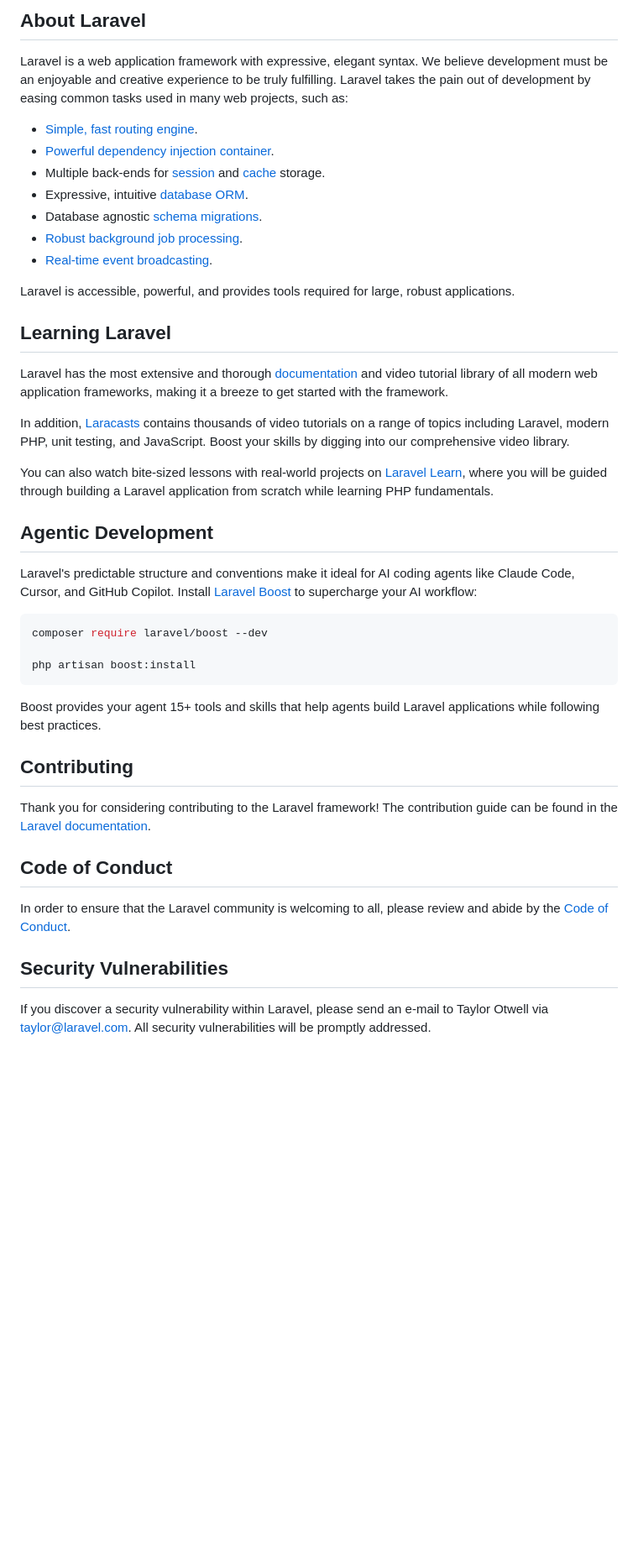
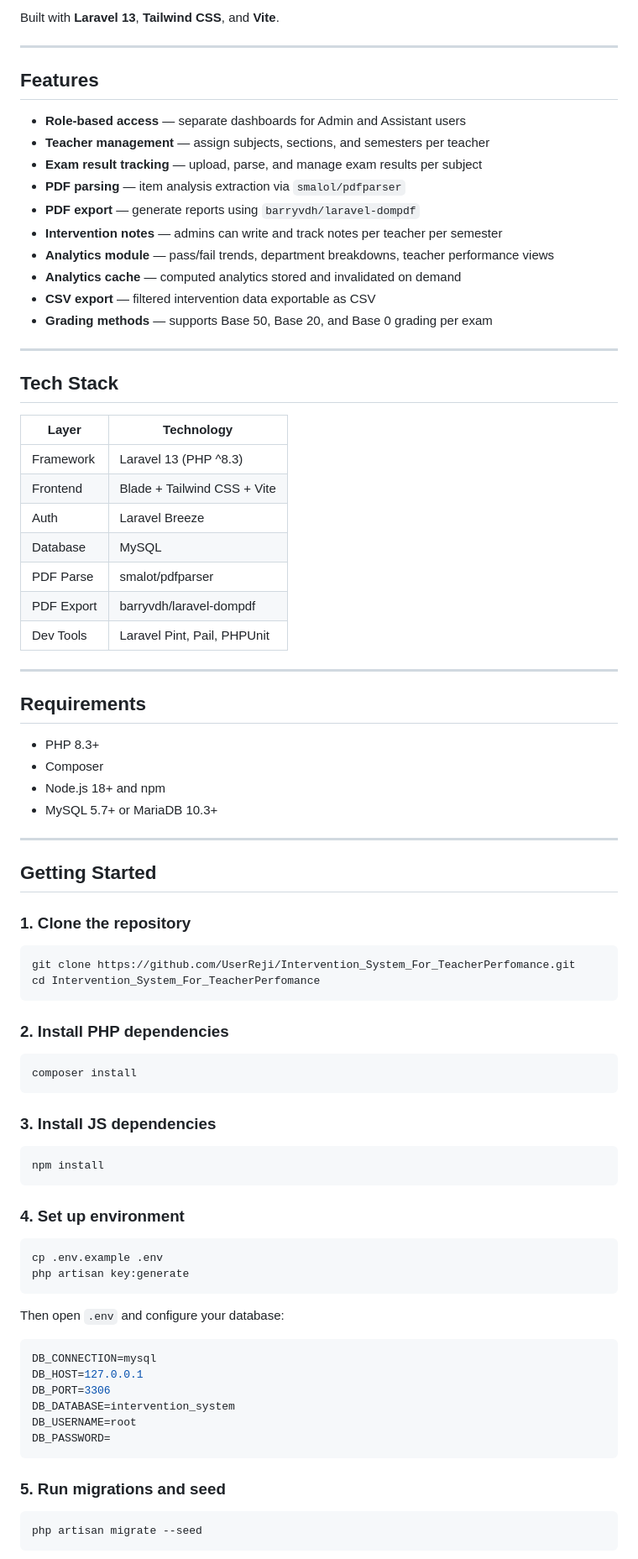
Before and after one commit to Reji124/Intervention_System, a Markdown page: README.md, the part around one of its changes. Shown at 84% size. GitHub-like rendering; blank space fills up the shorter version.

````diff
--- a/README.md
+++ b/README.md
@@ -9,46 +4,88 @@
 
-## About Laravel
+Built with **Laravel 13**, **Tailwind CSS**, and **Vite**.
 
-Laravel is a web application framework with expressive, elegant syntax. We believe development must be an enjoyable and creative experience to be truly fulfilling. Laravel takes the pain out of development by easing common tasks used in many web projects, such as:
+---
 
-- [Simple, fast routing engine](https://laravel.com/docs/routing).
-- [Powerful dependency injection container](https://laravel.com/docs/container).
-- Multiple back-ends for [session](https://laravel.com/docs/session) and [cache](https://laravel.com/docs/cache) storage.
-- Expressive, intuitive [database ORM](https://laravel.com/docs/eloquent).
-- Database agnostic [schema migrations](https://laravel.com/docs/migrations).
-- [Robust background job processing](https://laravel.com/docs/queues).
-- [Real-time event broadcasting](https://laravel.com/docs/broadcasting).
+## Features
 
-Laravel is accessible, powerful, and provides tools required for large, robust applications.
+- **Role-based access** — separate dashboards for Admin and Assistant users
+- **Teacher management** — assign subjects, sections, and semesters per teacher
+- **Exam result tracking** — upload, parse, and manage exam results per subject
+- **PDF parsing** — item analysis extraction via `smalol/pdfparser`
+- **PDF export** — generate reports using `barryvdh/laravel-dompdf`
+- **Intervention notes** — admins can write and track notes per teacher per semester
+- **Analytics module** — pass/fail trends, department breakdowns, teacher performance views
+- **Analytics cache** — computed analytics stored and invalidated on demand
+- **CSV export** — filtered intervention data exportable as CSV
+- **Grading methods** — supports Base 50, Base 20, and Base 0 grading per exam
 
-## Learning Laravel
+---
 
-Laravel has the most extensive and thorough [documentation](https://laravel.com/docs) and video tutorial library of all modern web application frameworks, making it a breeze to get started with the framework.
+## Tech Stack
 
-In addition, [Laracasts](https://laracasts.com) contains thousands of video tutorials on a range of topics including Laravel, modern PHP, unit testing, and JavaScript. Boost your skills by digging into our comprehensive video library.
+| Layer      | Technology                        |
+|------------|-----------------------------------|
+| Framework  | Laravel 13 (PHP ^8.3)             |
+| Frontend   | Blade + Tailwind CSS + Vite       |
+| Auth       | Laravel Breeze                    |
+| Database   | MySQL                             |
+| PDF Parse  | smalot/pdfparser                  |
+| PDF Export | barryvdh/laravel-dompdf           |
+| Dev Tools  | Laravel Pint, Pail, PHPUnit       |
 
-You can also watch bite-sized lessons with real-world projects on [Laravel Learn](https://laravel.com/learn), where you will be guided through building a Laravel application from scratch while learning PHP fundamentals.
+---
 
-## Agentic Development
+## Requirements
 
-Laravel's predictable structure and conventions make it ideal for AI coding agents like Claude Code, Cursor, and GitHub Copilot. Install [Laravel Boost](https://laravel.com/docs/ai) to supercharge your AI workflow:
+- PHP 8.3+
+- Composer
+- Node.js 18+ and npm
+- MySQL 5.7+ or MariaDB 10.3+
+
+---
+
+## Getting Started
+
+### 1. Clone the repository
 
 ```bash
-composer require laravel/boost --dev
-
-php artisan boost:install
+git clone https://github.com/UserReji/Intervention_System_For_TeacherPerfomance.git
+cd Intervention_System_For_TeacherPerfomance
 ```
 
-Boost provides your agent 15+ tools and skills that help agents build Laravel applications while following best practices.
+### 2. Install PHP dependencies
 
-## Contributing
+```bash
+composer install
+```
 
-Thank you for considering contributing to the Laravel framework! The contribution guide can be found in the [Laravel documentation](https://laravel.com/docs/contributions).
+### 3. Install JS dependencies
 
-## Code of Conduct
+```bash
+npm install
+```
 
-In order to ensure that the Laravel community is welcoming to all, please review and abide by the [Code of Conduct](https://laravel.com/docs/contributions#code-of-conduct).
+### 4. Set up environment
 
-## Security Vulnerabilities
+```bash
+cp .env.example .env
+php artisan key:generate
+```
 
-If you discover a security vulnerability within Laravel, please send an e-mail to Taylor Otwell via [taylor@laravel.com](mailto:taylor@laravel.com). All security vulnerabilities will be promptly addressed.
+Then open `.env` and configure your database:
+
+```env
+DB_CONNECTION=mysql
+DB_HOST=127.0.0.1
+DB_PORT=3306
+DB_DATABASE=intervention_system
+DB_USERNAME=root
+DB_PASSWORD=
+```
+
+### 5. Run migrations and seed
+
+```bash
+php artisan migrate --seed
+```
+
````
Also changed, not shown: other parts of README.md (+158 -8 lines).
